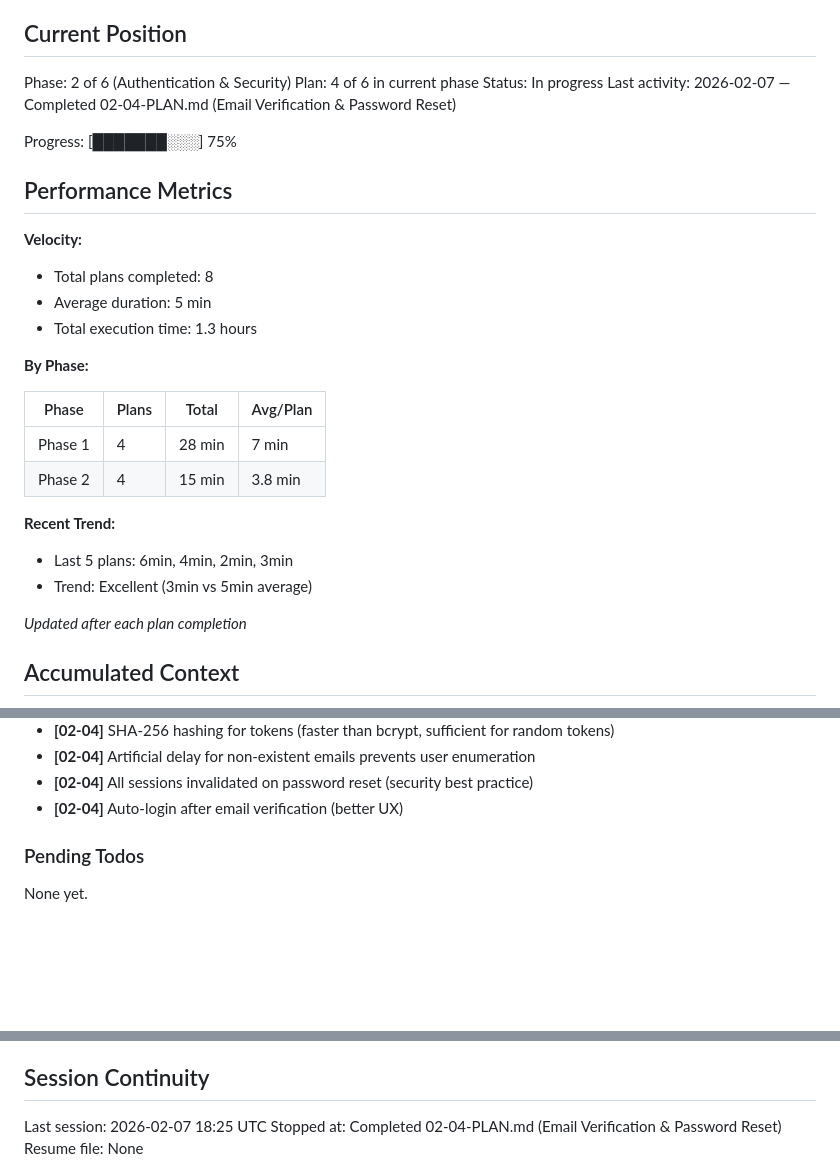
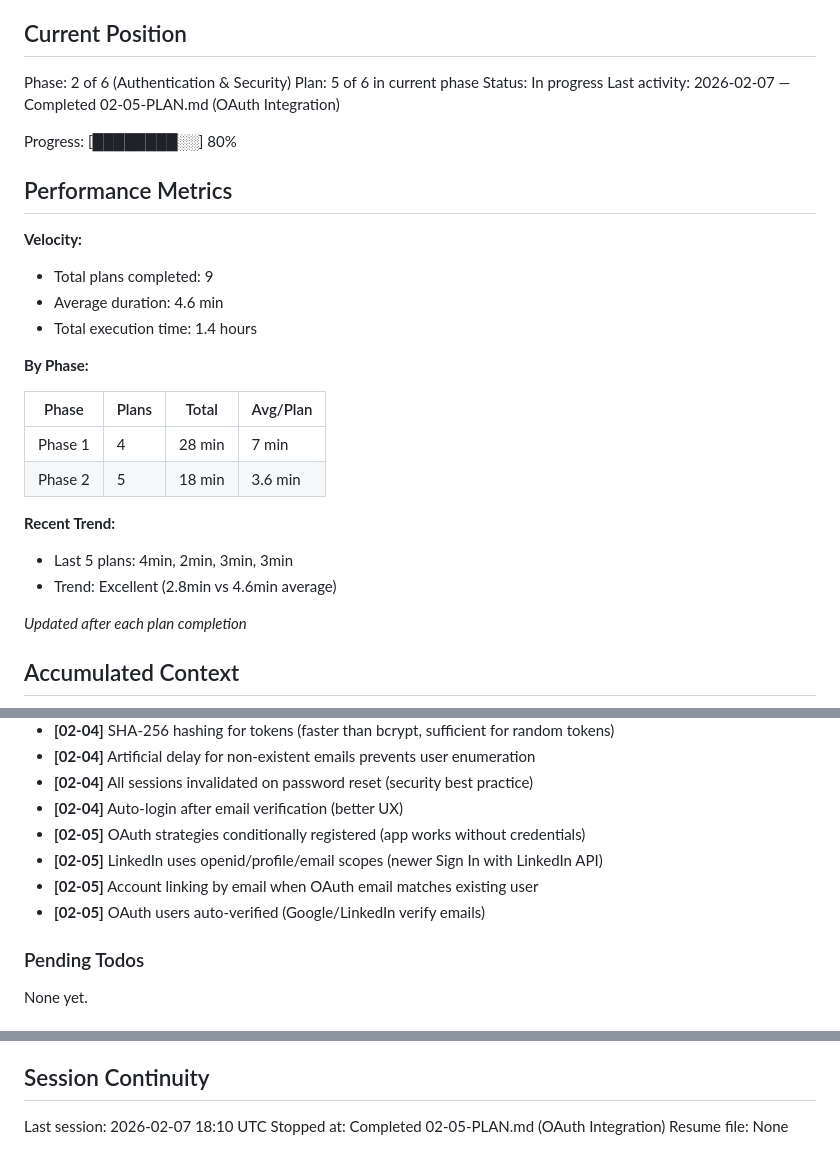
Before and after one commit to siphiwewritescode/maxed-cv, a Markdown page: .planning/STATE.md, 3 parts joined by grey strips. GitHub-like rendering; blank space fills up the shorter version.

Commit message:
docs(02-05): complete OAuth Integration plan
Tasks completed: 2/2
- Task 1: Create Google OAuth strategy and endpoints
- Task 2: Create LinkedIn OAuth strategy and endpoints

SUMMARY: .planning/phases/02-authentication-security/02-05-SUMMARY.md

```diff
--- a/.planning/STATE.md
+++ b/.planning/STATE.md
@@ -10,29 +10,29 @@ See: .planning/PROJECT.md (updated 2026-02-07)
 ## Current Position
 
 Phase: 2 of 6 (Authentication & Security)
-Plan: 4 of 6 in current phase
+Plan: 5 of 6 in current phase
 Status: In progress
-Last activity: 2026-02-07 — Completed 02-04-PLAN.md (Email Verification & Password Reset)
+Last activity: 2026-02-07 — Completed 02-05-PLAN.md (OAuth Integration)
 
-Progress: [███████░░░] 75%
+Progress: [████████░░] 80%
 
 ## Performance Metrics
 
 **Velocity:**
-- Total plans completed: 8
-- Average duration: 5 min
-- Total execution time: 1.3 hours
+- Total plans completed: 9
+- Average duration: 4.6 min
+- Total execution time: 1.4 hours
 
 **By Phase:**
 
 | Phase | Plans | Total | Avg/Plan |
 |-------|-------|-------|----------|
 | Phase 1 | 4 | 28 min | 7 min |
-| Phase 2 | 4 | 15 min | 3.8 min |
+| Phase 2 | 5 | 18 min | 3.6 min |
 
 **Recent Trend:**
-- Last 5 plans: 6min, 4min, 2min, 3min
-- Trend: Excellent (3min vs 5min average)
+- Last 5 plans: 4min, 2min, 3min, 3min
+- Trend: Excellent (2.8min vs 4.6min average)
 
 *Updated after each plan completion*
 
@@ -78,6 +78,10 @@ Recent decisions affecting current work:
 - **[02-04]** Artificial delay for non-existent emails prevents user enumeration
 - **[02-04]** All sessions invalidated on password reset (security best practice)
 - **[02-04]** Auto-login after email verification (better UX)
+- **[02-05]** OAuth strategies conditionally registered (app works without credentials)
+- **[02-05]** LinkedIn uses openid/profile/email scopes (newer Sign In with LinkedIn API)
+- **[02-05]** Account linking by email when OAuth email matches existing user
+- **[02-05]** OAuth users auto-verified (Google/LinkedIn verify emails)
 
 ### Pending Todos
 
@@ -93,6 +97,6 @@ None yet.
 
 ## Session Continuity
 
-Last session: 2026-02-07 18:25 UTC
-Stopped at: Completed 02-04-PLAN.md (Email Verification & Password Reset)
+Last session: 2026-02-07 18:10 UTC
+Stopped at: Completed 02-05-PLAN.md (OAuth Integration)
 Resume file: None
```
Also changed, not shown: 1 other file.
